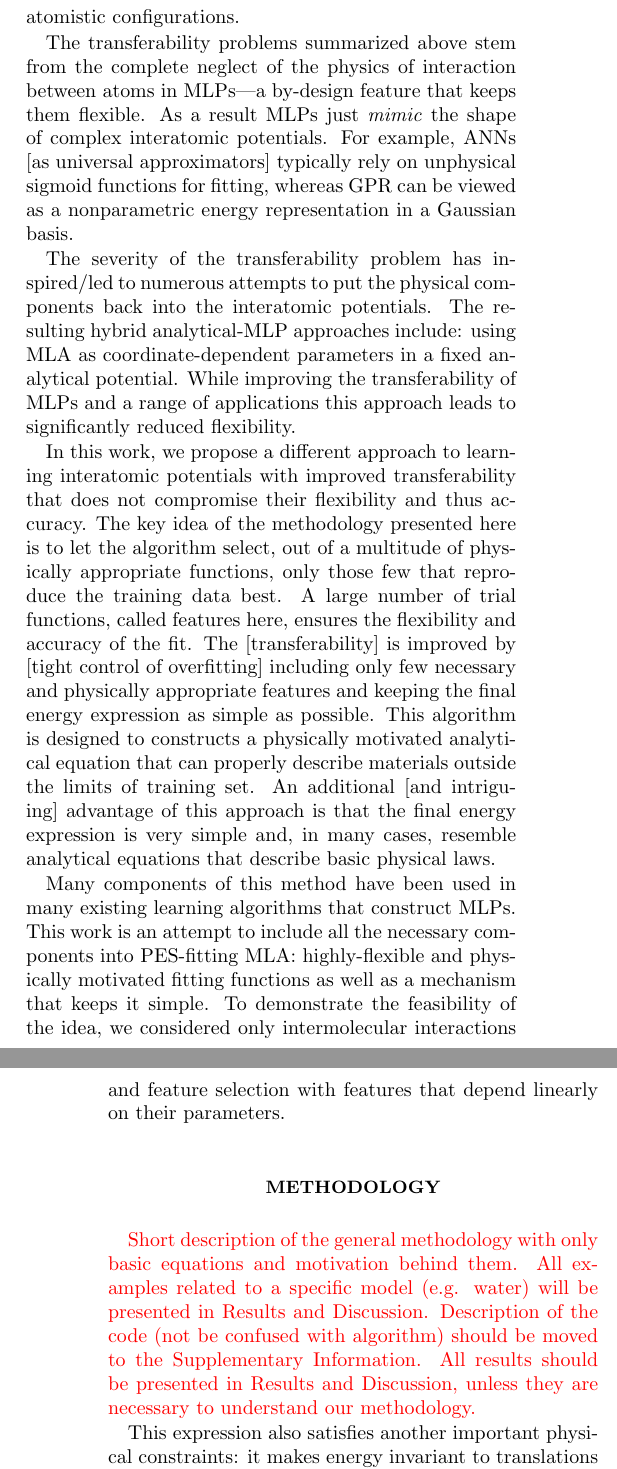
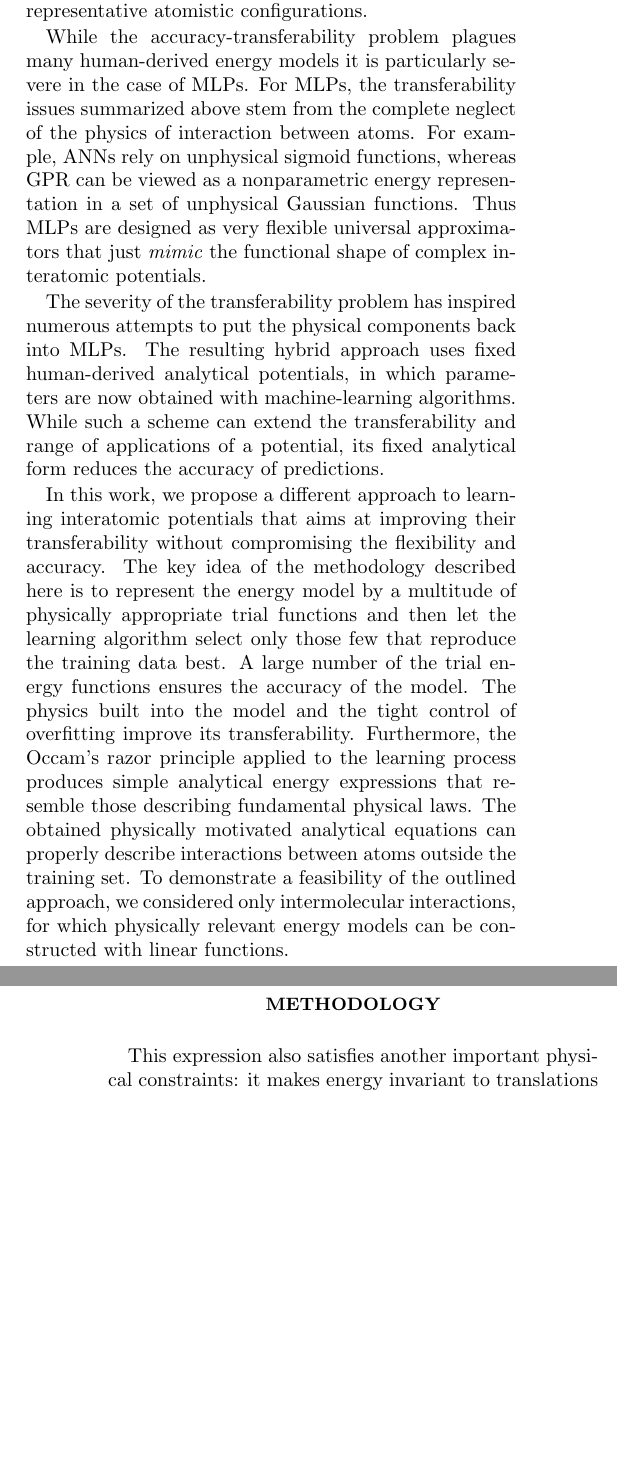
Before and after one commit to rzk1/selector, a LaTeX paper (learn-physics.tex): two parts of the columns of pages 1 and 2 of 8, joined at a grey line, cut so that both start at the same text, the shorter picture padded with empty space. Compiled offline with pdfLaTeX.

Commit message:
Introduction is refined

```diff
--- a/learn-physics.tex
+++ b/learn-physics.tex
@@ -57 +55,0 @@ developed to approximate interatomic potentials using accurate quantum mechanica
-The main advantage of a carefully calibrated machine-learned potential (MLP) is that it combines the high accuracy of quantum mechanical description of interaction between atoms with the computational efficiency of simple human-derived analytical potentials.
@@ -64 +62,0 @@ known energies at the training points and then \textit{interpolate} between the
-Unfortunately, the accuracy of the existing MLPs comes with poor transferability, which originates from the inability of machine-learning algorithms to \textit{extrapolate} the energy function to the atomistic configurations that
@@ -71 +62,0 @@ A good illustration of this situation is an MLP trained on configurations collec
-In order to cope with the sparsity problem, MLP training sets must include an enormous number of representative atomistic configurations.
@@ -72,29 +67,28 @@ In order to cope with the sparsity problem, MLP training sets must include an en
+A typical example of the former case is an MLP trained to reproduce the energies for a material in a certain pressure interval that fails dramatically for any pressure outside this range.
+The latter situation occurs when the training set is too sparse for accurate interpolation. For example, an MLP trained on configurations collected from liquid phases might not be able to predict energies of its crystal phases even though the local structures in liquid resembles those in solid state.
+In order to cope with the sparsity problem, training sets must include accurate quantum mechanical energies for a large number of representative atomistic configurations.%, making the training process computationally unfeasible.
 
-The transferability problems summarized above stem from the complete neglect of the physics of interaction between atoms in MLPs---a by-design feature that keeps them flexible. As a result MLPs just \emph{mimic} the shape of complex interatomic potentials. For example, ANNs [as universal approximators] typically rely on unphysical sigmoid functions for fitting, whereas GPR can be viewed as a nonparametric energy representation in a Gaussian basis.
+While the accuracy-transferability problem plagues many human-derived energy models it is particularly severe in the case of MLPs.
+For MLPs, the transferability issues summarized above stem from the complete neglect of the physics of interaction between atoms.
+For example, ANNs rely on unphysical sigmoid functions, whereas GPR can be viewed as a nonparametric energy representation in a set of unphysical Gaussian functions.
+Thus MLPs are designed as very flexible universal approximators that just \emph{mimic} the functional shape of complex interatomic potentials.
 
-The severity of the transferability problem has inspired/led to numerous attempts to put the physical components back into the interatomic potentials. The resulting hybrid analytical-MLP approaches  include: using MLA as coordinate-dependent parameters in a fixed analytical potential.
-While improving the transferability of MLPs and a range of applications this approach leads to significantly reduced flexibility.
+The severity of the transferability problem has inspired numerous attempts to put the physical components back into MLPs.
+The resulting hybrid approach uses fixed human-derived analytical potentials, in which parameters are now obtained with machine-learning algorithms.
+While such a scheme can extend the transferability and range of applications of a potential, its fixed analytical form reduces the accuracy of predictions.
 
-In this work, we propose a different approach to learning interatomic potentials with improved transferability that does not compromise their flexibility and thus accuracy.
-The key idea of the methodology presented here is to let the algorithm select, out of a multitude of physically appropriate functions, only those few that reproduce the training data best.
-A large number of trial functions, called features here, ensures the flexibility and accuracy of the fit.
-The [transferability] is improved by [tight control of overfitting] including only few necessary and physically appropriate features and keeping the final energy expression as simple as possible.
-This algorithm is designed to constructs a physically motivated analytical equation that can properly describe materials outside the limits of training set.
-An additional [and intriguing] advantage of this approach is that the final energy expression is very simple and, in many cases, resemble analytical equations that describe basic physical laws.
-
-Many components of this method have been used in many existing learning algorithms that construct MLPs.
-This work is an attempt to include all the necessary components into PES-fitting MLA: highly-flexible and physically motivated fitting functions as well as a mechanism that keeps it simple.
-To demonstrate the feasibility of the idea, we considered only intermolecular interactions and feature selection with features that depend linearly on their parameters.
-
-%For example, ANNs use a large number of simple sigmoid functions to ensure high accuracy of the fit.
-%However, sigmoid functions are not natural for describing the physics of interactions between atoms and an accurate fit requires too many of them \red to stay transferable. \old
-%GPR, which is equivalent to kernel ridge regression, include a build-in penalty that favors simpler expressions.
-%Unfortunately, the nonparametric energy expression of GPR is not constrained to physically relevant functions.
-
+In this work, we propose a different approach to learning interatomic potentials that aims at improving their transferability without compromising the flexibility and accuracy.
+%The key idea of the methodology presented here is to let the algorithm select, out of a multitude of physically appropriate functions, only those few that reproduce the training data best.
+The key idea of the methodology described here is to represent the energy model by a multitude of physically appropriate trial functions and then let the learning algorithm select only those few that reproduce the training data best.
+A large number of the trial energy functions ensures the accuracy of the model.
+The physics built into the model and the tight control of overfitting improve its transferability.
+Furthermore, the Occam's razor principle applied to the learning process produces simple analytical energy expressions that resemble those describing fundamental physical laws.
+The obtained physically motivated analytical equations can properly describe interactions between atoms outside the training set.
+To demonstrate a feasibility of the outlined approach, we considered only intermolecular interactions, for which physically relevant energy models can be constructed with linear functions.
 
 \section{Methodology}
 
-\red Short description of the general methodology with only basic equations and motivation behind them. All examples related to a specific model (e.g. water) will be presented in Results and Discussion. Description of the code (not be confused with algorithm) should be moved to the Supplementary Information. All results should be presented in Results and Discussion, unless they are necessary to understand our methodology. \old
+%\red Short description of the general methodology with only basic equations and motivation behind them. All examples related to a specific model (e.g. water) will be presented in Results and Discussion. Description of the code (not be confused with algorithm) should be moved to the Supplementary Information. All results should be presented in Results and Discussion, unless they are necessary to understand our methodology. \old
 
 This expression also satisfies another important physical constraints: it makes energy invariant to translations and rotations of the entire molecular system.
 
```
Also changed, not shown: learn-physics.pdf, learn-physics.tex (24 more changed lines).
